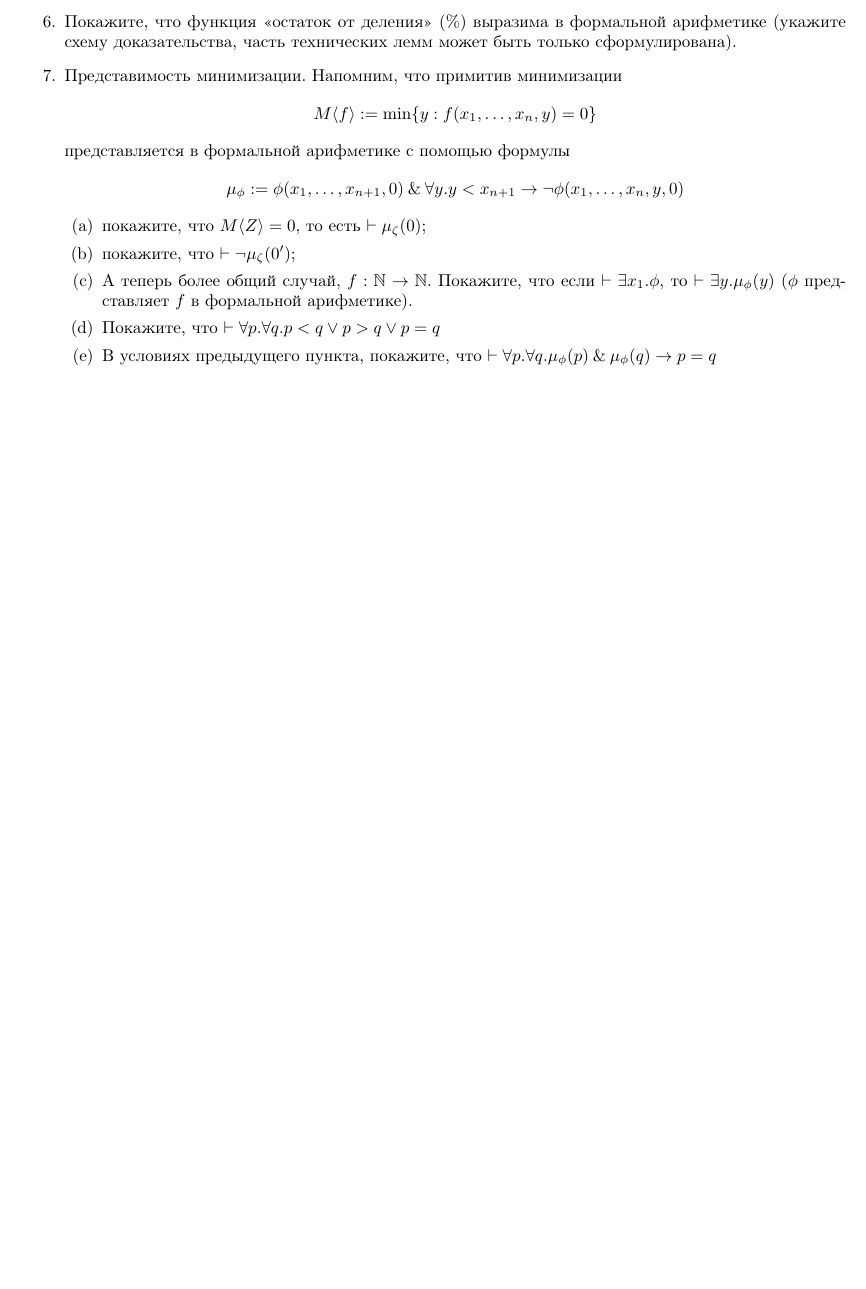
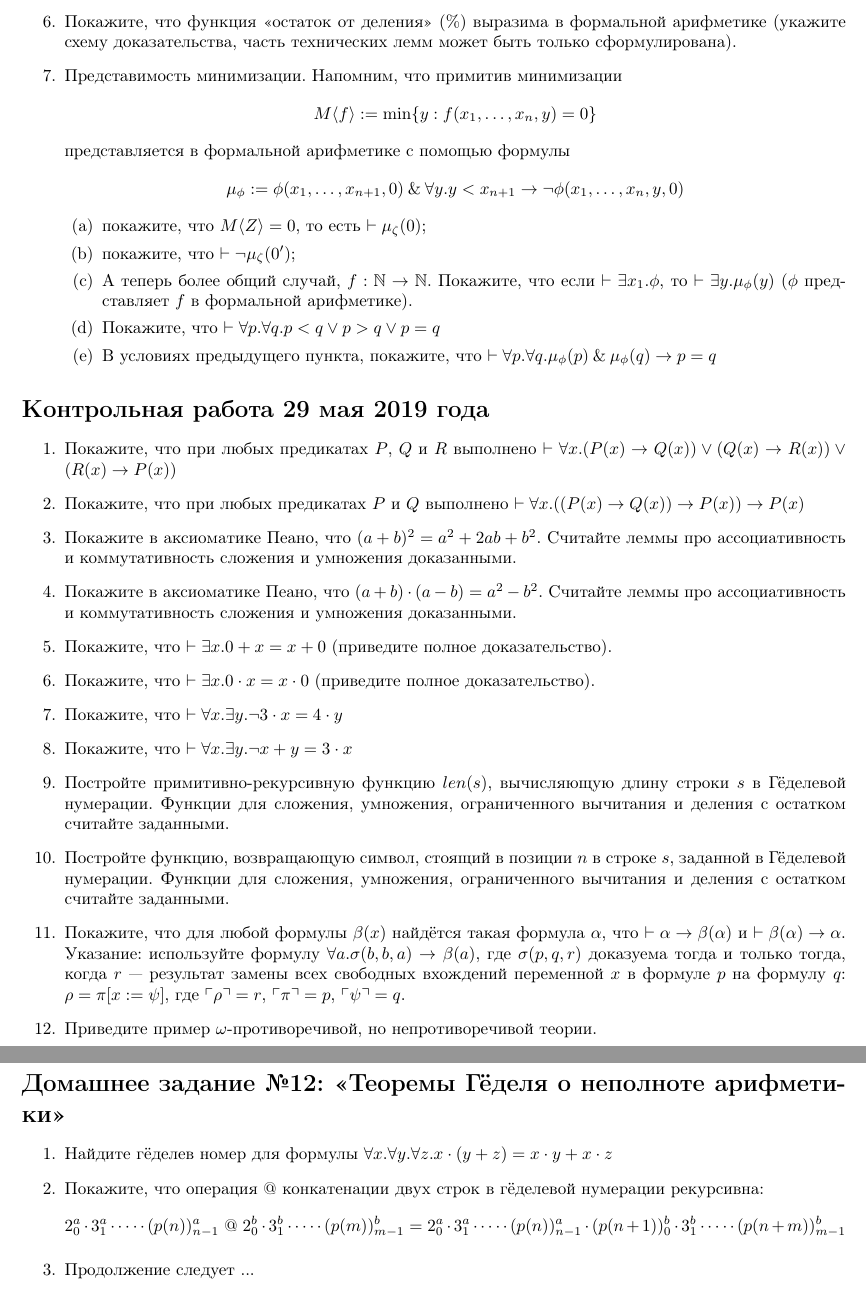
Before and after one commit to shd/logic2019, a LaTeX document (hw-theory.tex): part of page 11 of 11 before the commit and two parts of pages 11 and 12 of 12 after it, the two joined at a grey line, cut so that both start at the same text, the shorter picture padded with empty space. Compiled offline with pdfLaTeX.

Commit message:
TW, HW12

```diff
--- a/hw-theory.tex
+++ b/hw-theory.tex
@@ -837,7 +837,60 @@ $$\mu_\phi := \phi(x_1,\dots,x_{n+1},0) \with \forall y.y < x_{n+1} \rightarrow
 \item В условиях предыдущего пункта, покажите, что
 $\vdash\forall p.\forall q.\mu_\phi(p)\with\mu_\phi(q)\rightarrow p=q$
 \end{enumerate}
-
 \end{enumerate}
 
+\section*{Контрольная работа 29 мая 2019 года}
+\begin{enumerate}
+\item Покажите, что при любых предикатах $P$, $Q$ и $R$ выполнено
+$\vdash \forall x.(P(x)\rightarrow Q(x))\vee(Q(x)\rightarrow R(x))\vee(R(x)\rightarrow P(x))$
+\item Покажите, что при любых предикатах $P$ и $Q$ выполнено
+$\vdash \forall x.((P(x)\rightarrow Q(x))\rightarrow P(x))\rightarrow P(x)$
+\item Покажите в аксиоматике Пеано, что $(a+b)^2 = a^2 + 2ab +b^2$. Считайте леммы про ассоциативность и коммутативность
+сложения и умножения доказанными.
+\item Покажите в аксиоматике Пеано, что $(a+b)\cdot (a-b) = a^2 - b^2$. Считайте леммы про ассоциативность и коммутативность
+сложения и умножения доказанными.
+\item Покажите, что $\vdash \exists x.0+x=x+0$ (приведите полное доказательство).
+\item Покажите, что $\vdash \exists x.0\cdot x=x \cdot 0$ (приведите полное доказательство).
+\item Покажите, что $\vdash \forall x.\exists y.\neg 3\cdot x = 4\cdot y$
+\item Покажите, что $\vdash \forall x.\exists y.\neg x + y = 3 \cdot x$
+\item Постройте примитивно-рекурсивную функцию $len(s)$, вычисляющую длину строки $s$ в Гёделевой нумерации.
+Функции для сложения, умножения, ограниченного вычитания и деления с остатком считайте заданными.
+\item Постройте функцию, возвращающую символ, стоящий в позиции $n$ в строке $s$, заданной в Гёделевой нумерации.
+Функции для сложения, умножения, ограниченного вычитания и деления с остатком считайте заданными.
+\item Покажите, что для любой формулы $\beta(x)$ найдётся такая формула $\alpha$,
+что $\vdash\alpha\rightarrow\beta(\alpha)$ и $\vdash\beta(\alpha)\rightarrow\alpha$. Указание:
+используйте формулу $\forall a.\sigma(b,b,a)\rightarrow\beta(a)$,
+где $\sigma(p,q,r)$ доказуема тогда и только тогда, когда $r$ --- результат замены всех свободных
+вхождений переменной $x$ в формуле $p$ на формулу $q$: $\rho = \pi[x := \psi]$, где
+$\ulcorner\rho\urcorner = r$, $\ulcorner\pi\urcorner = p$, $\ulcorner\psi\urcorner = q$.
+\item Приведите пример $\omega$-противоречивой, но непротиворечивой теории.
+\end{enumerate}
+
+\section*{Домашнее задание №12: <<Теоремы Гёделя о неполноте арифметики>>}
+\begin{enumerate}
+\item Найдите гёделев номер для формулы $\forall x.\forall y.\forall z.x \cdot (y+z) = x\cdot y + x \cdot z$
+
+\item Покажите, что операция $@$ конкатенации двух строк в гёделевой нумерации рекурсивна:
+$$2^a_0 \cdot 3^a_1 \cdot \dots \cdot (p(n))^a_{n-1}\ @\ 2^b_0 \cdot 3^b_1 \cdot \dots \cdot (p(m))^b_{m-1} =
+  2^a_0 \cdot 3^a_1 \cdot \dots \cdot (p(n))^a_{n-1} \cdot (p(n+1))^b_0 \cdot 3^b_1 \cdot \dots \cdot (p(n+m))^b_{m-1}$$
+
+\item Продолжение следует ...
+
+%\item Пусть дана рекурсивная функция $\texttt{Proof}(p,x)$, возвращающая 0, если $x$ ---
+%гёделев номер функции $\xi$, а $p$ --- гёделев номер доказательства $\xi$.
+%Тогда, используя её, выпишите без <<маханий руками>> рекурсивную функцию, вычисляющую значение
+%любой представимой в формальной арифметике функции $f$ по формуле $\phi$, её представляющей.
+
+%В данном выражении можно использовать функции, про которые доказана их рекурсивность
+%в предыдущих домашних заданиях.
+
+%\item Покажите следующий аналог первой теоремы Гёделя о неполноте арифметики:
+%пусть
+%существует такая формула $\pi$, что $\vdash \gamma\rightarrow\neg\beta() $
+%А если арифметика  $\omega$-непротиворечива, то
+
+%\item На основании изложенного, докажите Вторую теорему Гёделя о неполноте арифметики.
+\end{enumerate}
+
+
 \end{document}
```
Also changed, not shown: test-paper.tex (added, +59 -0 lines), hw-theory.pdf, test-paper.pdf (added).
